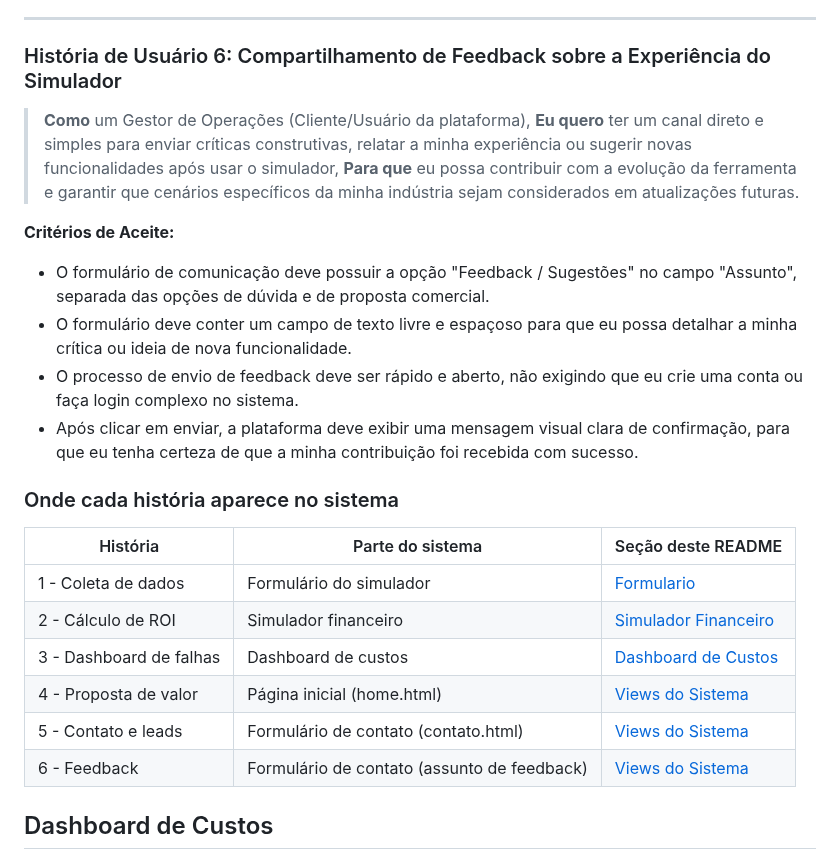
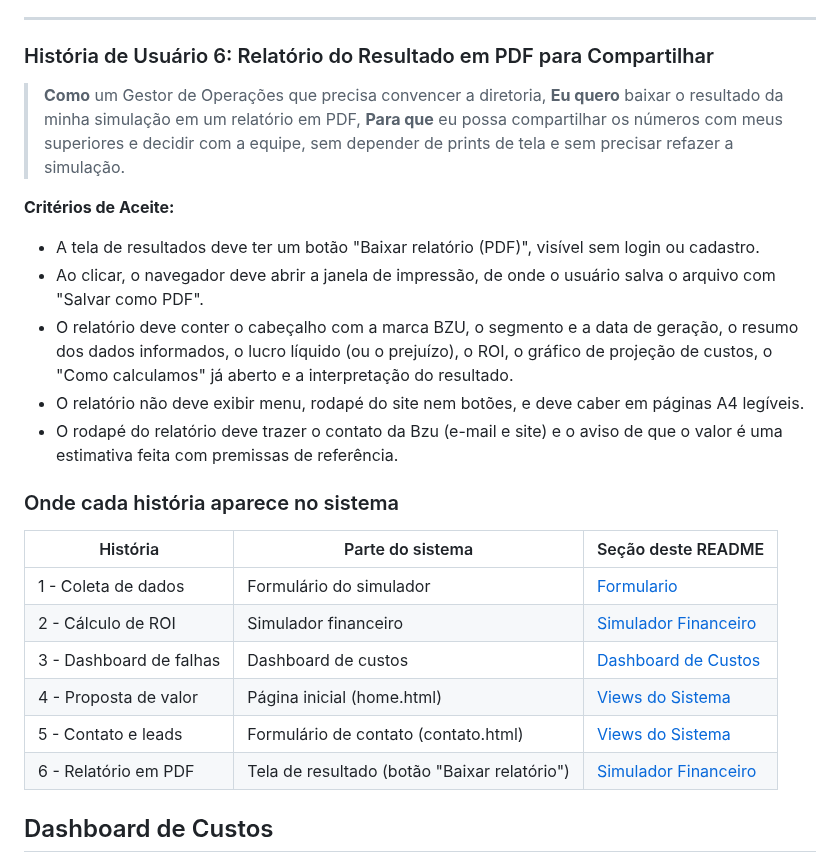
Before and after one commit to Lucca-LBF/projeto-nexus, a Markdown page: README.md, the part around the change. Rendered like a GitHub page.

Commit message:
Update user story for PDF report feature

```diff
--- a/README.md
+++ b/README.md
@@ -106,16 +106,17 @@ As histórias estão divididas em dois grupos: **Simulação e Visualização de
 
 ---
 
-### História de Usuário 6: Compartilhamento de Feedback sobre a Experiência do Simulador
-> **Como** um Gestor de Operações (Cliente/Usuário da plataforma),
-> **Eu quero** ter um canal direto e simples para enviar críticas construtivas, relatar a minha experiência ou sugerir novas funcionalidades após usar o simulador,
-> **Para que** eu possa contribuir com a evolução da ferramenta e garantir que cenários específicos da minha indústria sejam considerados em atualizações futuras.
+### História de Usuário 6: Relatório do Resultado em PDF para Compartilhar
+> **Como** um Gestor de Operações que precisa convencer a diretoria,
+> **Eu quero** baixar o resultado da minha simulação em um relatório em PDF,
+> **Para que** eu possa compartilhar os números com meus superiores e decidir com a equipe, sem depender de prints de tela e sem precisar refazer a simulação.
 
 **Critérios de Aceite:**
-* O formulário de comunicação deve possuir a opção "Feedback / Sugestões" no campo "Assunto", separada das opções de dúvida e de proposta comercial.
-* O formulário deve conter um campo de texto livre e espaçoso para que eu possa detalhar a minha crítica ou ideia de nova funcionalidade.
-* O processo de envio de feedback deve ser rápido e aberto, não exigindo que eu crie uma conta ou faça login complexo no sistema.
-* Após clicar em enviar, a plataforma deve exibir uma mensagem visual clara de confirmação, para que eu tenha certeza de que a minha contribuição foi recebida com sucesso.
+* A tela de resultados deve ter um botão "Baixar relatório (PDF)", visível sem login ou cadastro.
+* Ao clicar, o navegador deve abrir a janela de impressão, de onde o usuário salva o arquivo com "Salvar como PDF".
+* O relatório deve conter o cabeçalho com a marca BZU, o segmento e a data de geração, o resumo dos dados informados, o lucro líquido (ou o prejuízo), o ROI, o gráfico de projeção de custos, o "Como calculamos" já aberto e a interpretação do resultado.
+* O relatório não deve exibir menu, rodapé do site nem botões, e deve caber em páginas A4 legíveis.
+* O rodapé do relatório deve trazer o contato da Bzu (e-mail e site) e o aviso de que o valor é uma estimativa feita com premissas de referência.
 
 ### Onde cada história aparece no sistema
 
@@ -126,7 +127,7 @@ As histórias estão divididas em dois grupos: **Simulação e Visualização de
 | 3 - Dashboard de falhas | Dashboard de custos | [Dashboard de Custos](#dashboard-de-custos) |
 | 4 - Proposta de valor | Página inicial (home.html) | [Views do Sistema](#views-do-sistema) |
 | 5 - Contato e leads | Formulário de contato (contato.html) | [Views do Sistema](#views-do-sistema) |
-| 6 - Feedback | Formulário de contato (assunto de feedback) | [Views do Sistema](#views-do-sistema) |
+| 6 - Relatório em PDF | Tela de resultado (botão "Baixar relatório") | [Simulador Financeiro](#simulador-financeiro) |
 
 ## Dashboard de Custos
 Busca os dados no banco de dados (EconomiaIoT) e gera gráficos comparativos usando a biblioteca Plotly.
```
